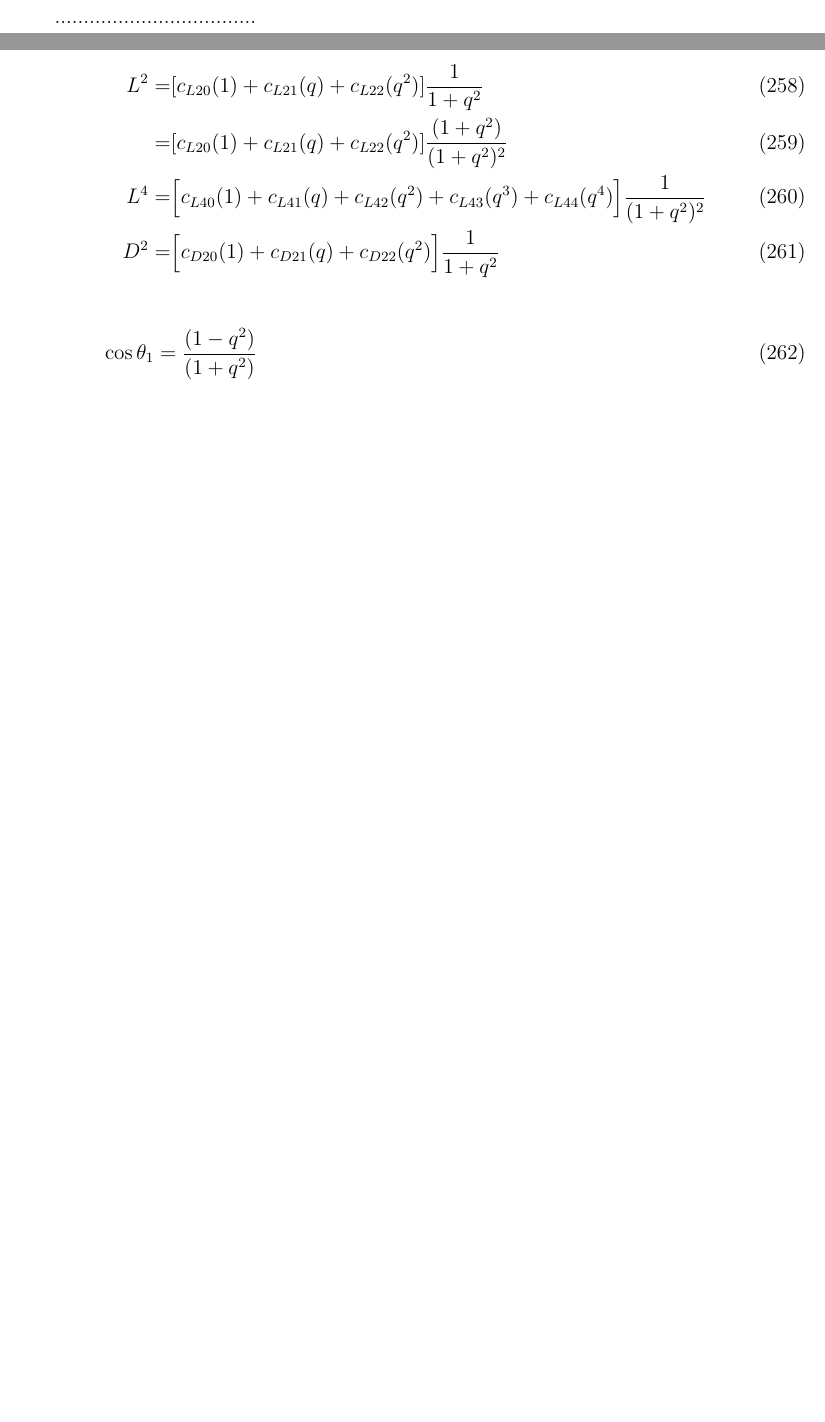
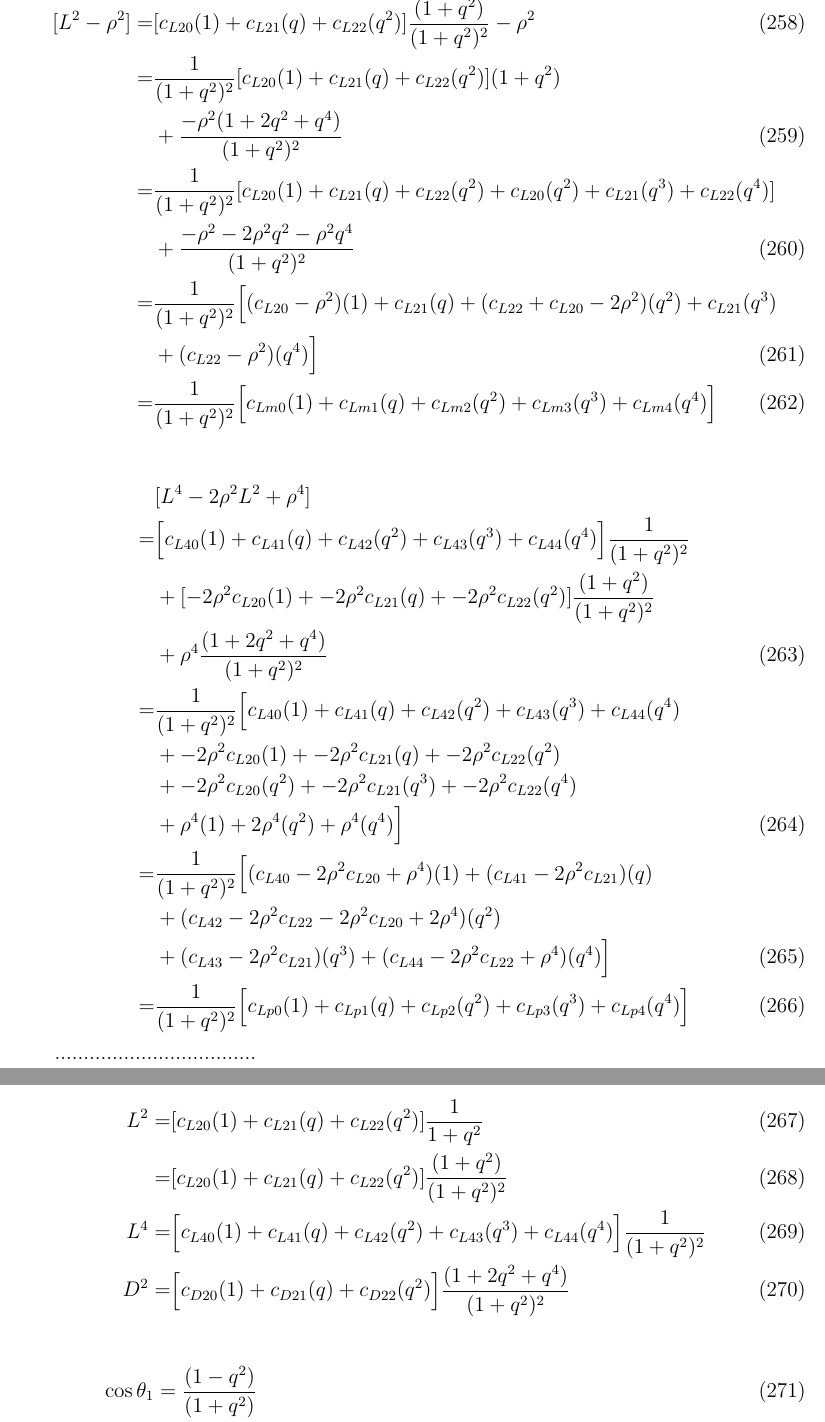
Before and after one commit to emilemarcotte/dubins2circle2set, a LaTeX document (main.tex): two parts of pages 42 and 43 of 47 before the commit and two parts of pages 43 and 44 of 48 after it, joined at a grey line, cut at the place of the change, the shorter picture padded with empty space. Compiled offline with pdfLaTeX.

Commit message:
progress

```diff
--- a/main.tex
+++ b/main.tex
@@ -1516,3 +1517,29 @@ Now, either make some constants, or start putting in the L's and the D2's (proba
+    [ L^2 - \rho^2 ] =& [ c_{L20}(1) + c_{L21}(q)  + c_{L22}(q^2)]\frac{(1+q^2)}{(1+q^2)^2} - \rho^2\\
+    =& \frac{1}{(1+q^2)^2}[ c_{L20}(1) + c_{L21}(q)  + c_{L22}(q^2)](1+q^2) \nonumber\\
+    &+  \frac{ - \rho^2 (1+2q^2+q^4)}{(1+q^2)^2} \\
+    =& \frac{1}{(1+q^2)^2}[ c_{L20}(1) + c_{L21}(q)  + c_{L22}(q^2) + c_{L20}(q^2) + c_{L21}(q^3)  + c_{L22}(q^4)] \nonumber\\
+    &+  \frac{ - \rho^2 - 2\rho^2q^2 - \rho^2q^4}{(1+q^2)^2}\\
+    =& \frac{1}{(1+q^2)^2} \Bigl[ (c_{L20}- \rho^2)(1) + c_{L21}(q)  + (c_{L22} + c_{L20} -2\rho^2)(q^2) + c_{L21}(q^3) \nonumber\\
+    &+ (c_{L22} -\rho^2)(q^4)  \Bigr] \\
+    =& \frac{1}{(1+q^2)^2} \Bigl[ c_{Lm0}(1) + c_{Lm1}(q)  + c_{Lm2}(q^2) + c_{Lm3}(q^3) + c_{Lm4}(q^4)  \Bigr]
+\end{align}
+
+\begin{align}
+    &[ L^4 -2\rho^2L^2 + \rho^4 ] \nonumber\\
+    =& \Bigl[ c_{L40}(1) +  c_{L41}(q) + c_{L42}(q^2) + c_{L43}(q^3) + c_{L44}(q^4) \Bigr]\frac{1}{(1+q^2)^2} \nonumber\\
+    &+ [ -2\rho^2c_{L20}(1) + -2\rho^2c_{L21}(q)  + -2\rho^2c_{L22}(q^2)]\frac{(1+q^2)}{(1+q^2)^2}\nonumber\\
+    &+ \rho^4\frac{(1+2q^2+q^4)}{(1+q^2)^2}\\
+    =& \frac{1}{(1+q^2)^2}\Bigl[ c_{L40}(1) +  c_{L41}(q) + c_{L42}(q^2) + c_{L43}(q^3) + c_{L44}(q^4)  \nonumber\\
+    &+ -2\rho^2c_{L20}(1) + -2\rho^2c_{L21}(q)  + -2\rho^2c_{L22}(q^2)   \nonumber\\
+    &+ -2\rho^2c_{L20}(q^2) + -2\rho^2c_{L21}(q^3)  + -2\rho^2c_{L22}(q^4)\nonumber\\
+    &+ \rho^4(1) +2\rho^4(q^2) +\rho^4(q^4) \Bigr] \\
+    =& \frac{1}{(1+q^2)^2}\Bigl[ (c_{L40} -2\rho^2c_{L20} + \rho^4)(1) +  (c_{L41} -2\rho^2c_{L21})(q) \nonumber\\
+    &+ (c_{L42} -2\rho^2c_{L22} -2\rho^2c_{L20}+ 2\rho^4)(q^2) \nonumber\\
+    &+ (c_{L43} -2\rho^2c_{L21})(q^3) + (c_{L44} -2\rho^2c_{L22} + \rho^4)(q^4)  \Bigr] \\
+    =& \frac{1}{(1+q^2)^2}\Bigl[ c_{Lp0}(1) +  c_{Lp1}(q) + c_{Lp2}(q^2) + c_{Lp3}(q^3) + c_{Lp4}(q^4)  \Bigr]
+\end{align}
+
+
 
 
 
@@ -1524,7 +1551,7 @@ Now, either make some constants, or start putting in the L's and the D2's (proba
     L^2 =& [ c_{L20}(1) + c_{L21}(q)  + c_{L22}(q^2)]\frac{1}{1+q^2}\\
     =& [ c_{L20}(1) + c_{L21}(q)  + c_{L22}(q^2)]\frac{(1+q^2)}{(1+q^2)^2}\\
     L^4 =&  \Bigl[ c_{L40}(1) +  c_{L41}(q) + c_{L42}(q^2) + c_{L43}(q^3) + c_{L44}(q^4) \Bigr]\frac{1}{(1+q^2)^2}\\
-    D^2 =& \Bigl[ c_{D20}(1) + c_{D21}(q) + c_{D22}(q^2)\Bigr]\frac{1}{1+q^2}
+    D^2 =& \Bigl[ c_{D20}(1) + c_{D21}(q) + c_{D22}(q^2)\Bigr]\frac{(1+2q^2+q^4)}{(1+q^2)^2}
 \end{align}
 
 \begin{align}
```
Also changed, not shown: main.tex (7 more changed lines).
